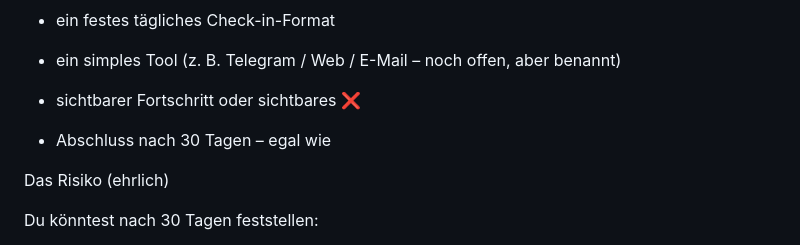
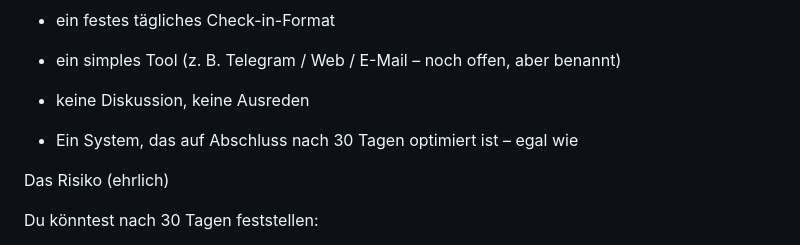
Before and after one commit to energetekk/30-Tage-Finish-Sprint-Oeffentlicher-Log, a Markdown page: index.md, the part around the change. Drawn GitHub-style.

```diff
--- a/index.md
+++ b/index.md
@@ -101,9 +101,9 @@ Was du konkret bekommst, so interagierst du mit dem Produkt:
 
 - ein simples Tool (z. B. Telegram / Web / E-Mail – noch offen, aber benannt)
 
-- sichtbarer Fortschritt oder sichtbares ❌
+- keine Diskussion, keine Ausreden
 
-- Abschluss nach 30 Tagen – egal wie
+- Ein System, das auf Abschluss nach 30 Tagen optimiert ist – egal wie
 
 
 Das Risiko (ehrlich)
```
